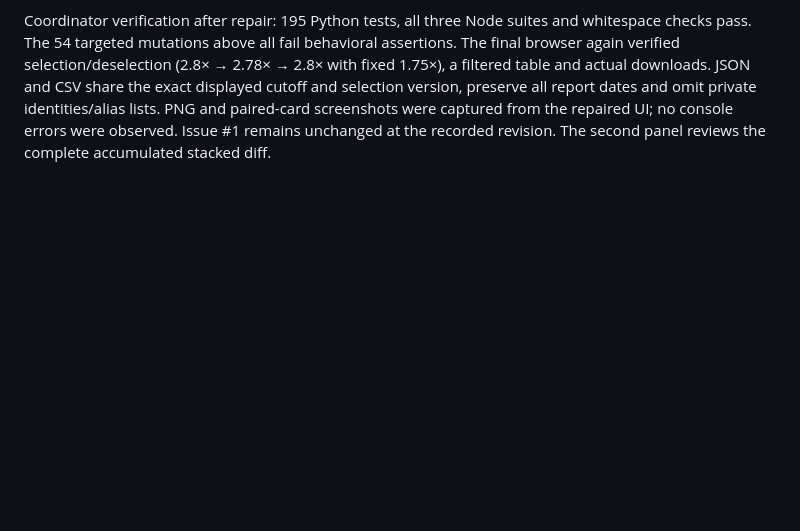
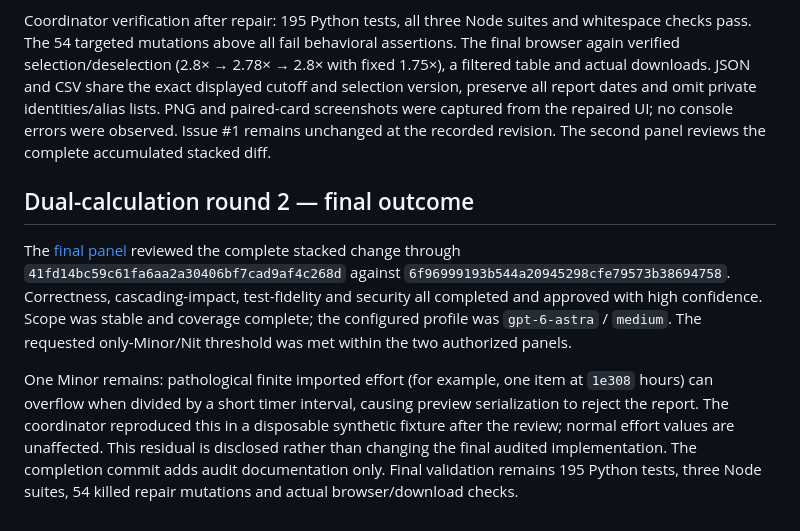
Before and after one commit to Ljferrer/TokesMaGOATs, a Markdown page: docs/issue-1-repair-log.md, the part around the change. GitHub-like rendering; blank space fills up the shorter version.

Commit message:
Record final dual-calculation audit outcome

```diff
--- a/docs/issue-1-repair-log.md
+++ b/docs/issue-1-repair-log.md
@@ -130,3 +130,9 @@ The populated HTTP regression first failed on the missing displayed snapshot ide
 **Rendered consumers:** the UI publishes an export ID only after a complete render and clears it before a failed or partial render. Both formats send only that ID and privacy mode; pending controls, failed reloads and newly saved choices cannot silently replace the displayed calculation. Missing/expired snapshots give a public refresh instruction while private error details stay local. A shared alias-matching rule covers checked/valid state, out-of-scope rows, missing-metadata notices and removal. Fresh selection resolution handles families merged since display and invalid saved aliases; selecting an already-chosen input preserves its IDs, references and rationale. Three regressions were observed red before these repairs, and nineteen disposable mutations were killed (`/tmp/tokes-dual-ui-repair-mutations.json`). Consequence: invalid conflicts remain removable without being promoted, and downloads always correspond to the last successfully displayed calculation.
 
 Coordinator verification after repair: 195 Python tests, all three Node suites and whitespace checks pass. The 54 targeted mutations above all fail behavioral assertions. The final browser again verified selection/deselection (2.8× → 2.78× → 2.8× with fixed 1.75×), a filtered table and actual downloads. JSON and CSV share the exact displayed cutoff and selection version, preserve all report dates and omit private identities/alias lists. PNG and paired-card screenshots were captured from the repaired UI; no console errors were observed. Issue #1 remains unchanged at the recorded revision. The second panel reviews the complete accumulated stacked diff.
+
+## Dual-calculation round 2 — final outcome
+
+The [final panel](issue-1-dual-snipe-round2.md) reviewed the complete stacked change through `41fd14bc59c61fa6aa2a30406bf7cad9af4c268d` against `6f96999193b544a20945298cfe79573b38694758`. Correctness, cascading-impact, test-fidelity and security all completed and approved with high confidence. Scope was stable and coverage complete; the configured profile was `gpt-6-astra` / `medium`. The requested only-Minor/Nit threshold was met within the two authorized panels.
+
+One Minor remains: pathological finite imported effort (for example, one item at `1e308` hours) can overflow when divided by a short timer interval, causing preview serialization to reject the report. The coordinator reproduced this in a disposable synthetic fixture after the review; normal effort values are unaffected. This residual is disclosed rather than changing the final audited implementation. The completion commit adds audit documentation only. Final validation remains 195 Python tests, three Node suites, 54 killed repair mutations and actual browser/download checks.
```
Also changed, not shown: docs/issue-1-dual-snipe-round2.md (added, +33 -0 lines).
